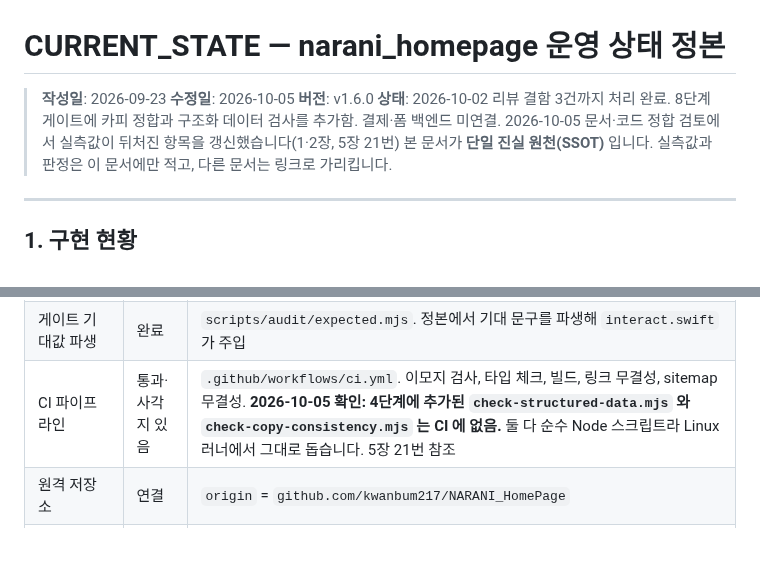
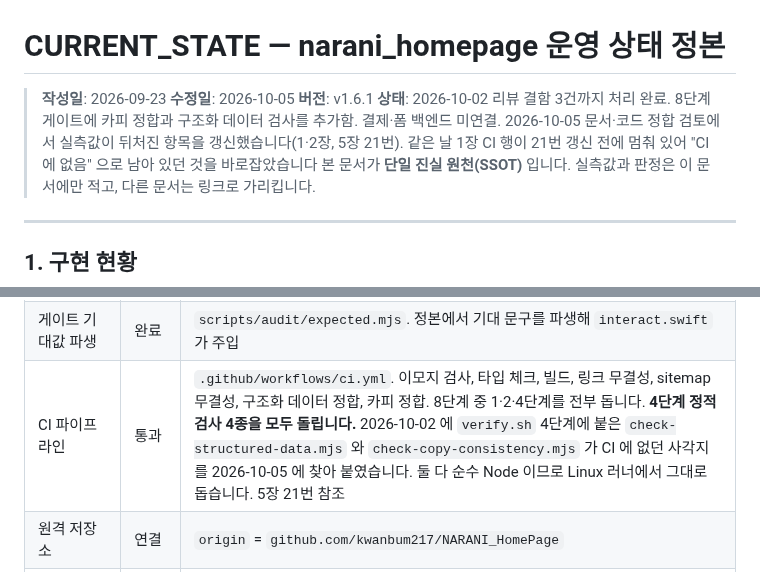
Before and after one commit to kwanbum217/NARANI_HomePage, a Markdown page: docs/context/CURRENT_STATE.md, 2 parts joined by grey strips. Rendered like a GitHub page; blank space fills up the shorter version.

Commit message:
docs: CURRENT_STATE 1장 CI 행이 21번 갱신 전에 멈춘 것을 바로잡는다

```diff
--- a/docs/context/CURRENT_STATE.md
+++ b/docs/context/CURRENT_STATE.md
@@ -2,10 +2,11 @@
 
 > **작성일**: 2026-09-23
 > **수정일**: 2026-10-05
-> **버전**: v1.6.0
+> **버전**: v1.6.1
 > **상태**: 2026-10-02 리뷰 결함 3건까지 처리 완료. 8단계 게이트에 카피 정합과
 > 구조화 데이터 검사를 추가함. 결제·폼 백엔드 미연결.
-> 2026-10-05 문서·코드 정합 검토에서 실측값이 뒤처진 항목을 갱신했습니다(1·2장, 5장 21번)
+> 2026-10-05 문서·코드 정합 검토에서 실측값이 뒤처진 항목을 갱신했습니다(1·2장, 5장 21번).
+> 같은 날 1장 CI 행이 21번 갱신 전에 멈춰 있어 "CI 에 없음" 으로 남아 있던 것을 바로잡았습니다
 > 본 문서가 **단일 진실 원천(SSOT)** 입니다. 실측값과 판정은 이 문서에만 적고,
 > 다른 문서는 링크로 가리킵니다.
 
@@ -27,7 +28,7 @@
 | 폰트 | self-host | `public/fonts/pretendard-variable-subset.woff2`. **현재 50,172 바이트**(2026-10-05 실측). CDN 의존 제거, 요청 10건 → 1건, 비차단 로드. 재생성은 `scripts/build-font-subset.py`, 누락 검사는 `scripts/check-font-subset.swift`. 5장 10·15번의 81,696·52,176·58.9KB 값은 각 회차 시점 기록이므로 현재 기준으로 읽지 마십시오 |
 | 타입 체크 | 완료 | `npm run check` = `astro check`. `tsconfig.json` (strict) 기준. 35파일, 에러 0, 힌트 2건(2026-10-05 실측). 힌트는 `scripts/audit/checks/prefill.js` 와 `prefill-reject.js` 의 미사용 `sleep` 변수(`ts6133`)이며 `npm run check` 의 실패 기준은 error 이므로 통과에 영향이 없습니다 |
 | 게이트 기대값 파생 | 완료 | `scripts/audit/expected.mjs`. 정본에서 기대 문구를 파생해 `interact.swift` 가 주입 |
-| CI 파이프라인 | 통과·사각지 있음 | `.github/workflows/ci.yml`. 이모지 검사, 타입 체크, 빌드, 링크 무결성, sitemap 무결성. **2026-10-05 확인: 4단계에 추가된 `check-structured-data.mjs` 와 `check-copy-consistency.mjs` 는 CI 에 없음.** 둘 다 순수 Node 스크립트라 Linux 러너에서 그대로 돕습니다. 5장 21번 참조 |
+| CI 파이프라인 | 통과 | `.github/workflows/ci.yml`. 이모지 검사, 타입 체크, 빌드, 링크 무결성, sitemap 무결성, 구조화 데이터 정합, 카피 정합. 8단계 중 1·2·4단계를 전부 돕니다. **4단계 정적 검사 4종을 모두 돌립니다.** 2026-10-02 에 `verify.sh` 4단계에 붙은 `check-structured-data.mjs` 와 `check-copy-consistency.mjs` 가 CI 에 없던 사각지를 2026-10-05 에 찾아 붙였습니다. 둘 다 순수 Node 이므로 Linux 러너에서 그대로 돕습니다. 5장 21번 참조 |
 | 원격 저장소 | 연결 | `origin` = `github.com/kwanbum217/NARANI_HomePage` |
 | 정적 배포 | 미수행 | `dist/` 는 로컬 검증까지만 |
 | 폼 백엔드 | 미연결 | `src/data/site.ts` 의 `enquiryEndpoint` 가 빈 값이라 900ms 지연 시뮬레이션. 문의·데모 접수 API 가 제품 본체(`refac_bid_box`)에 없으므로 이 저장소에서 만들지 않고 위임합니다 |
```
